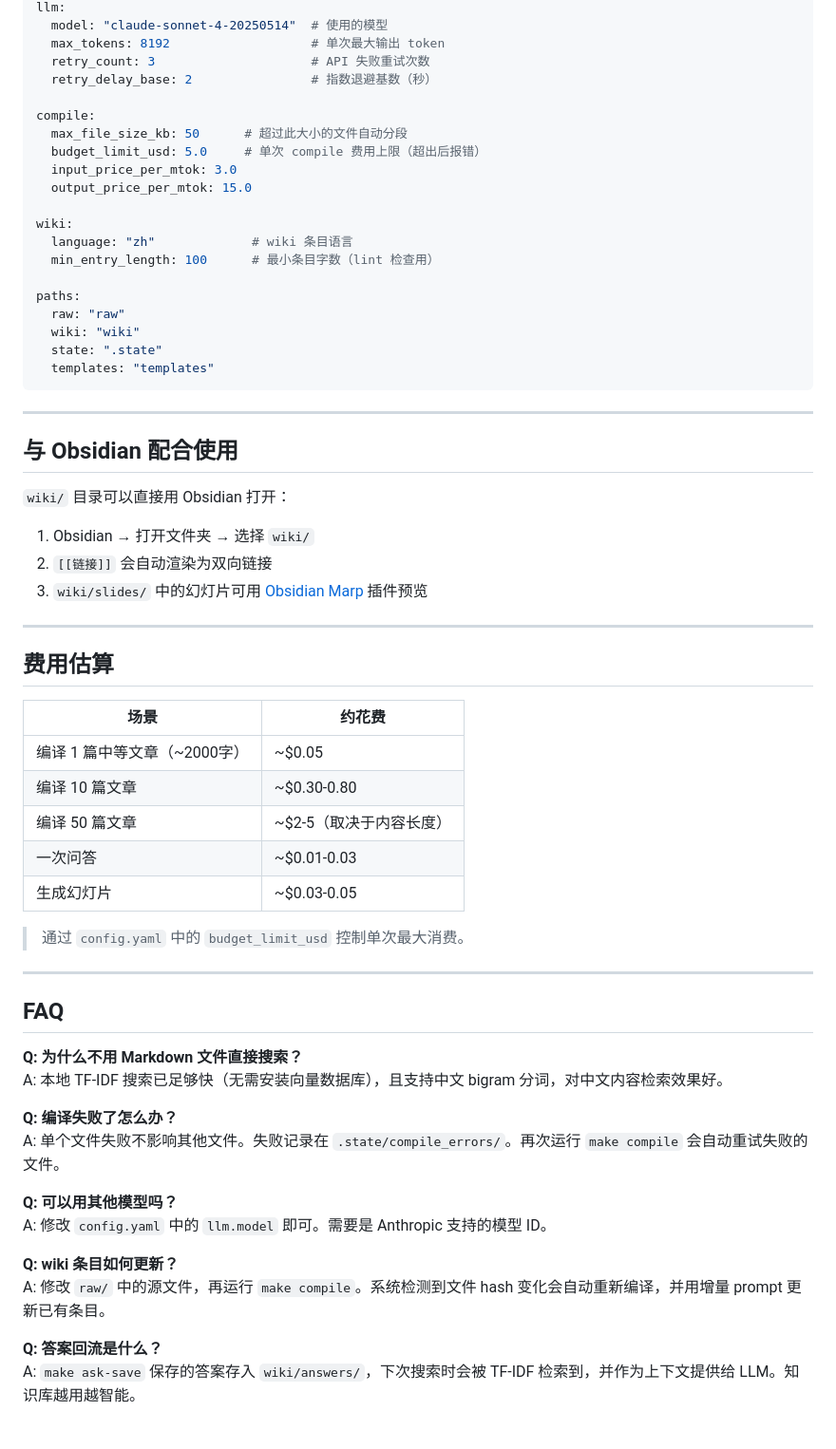
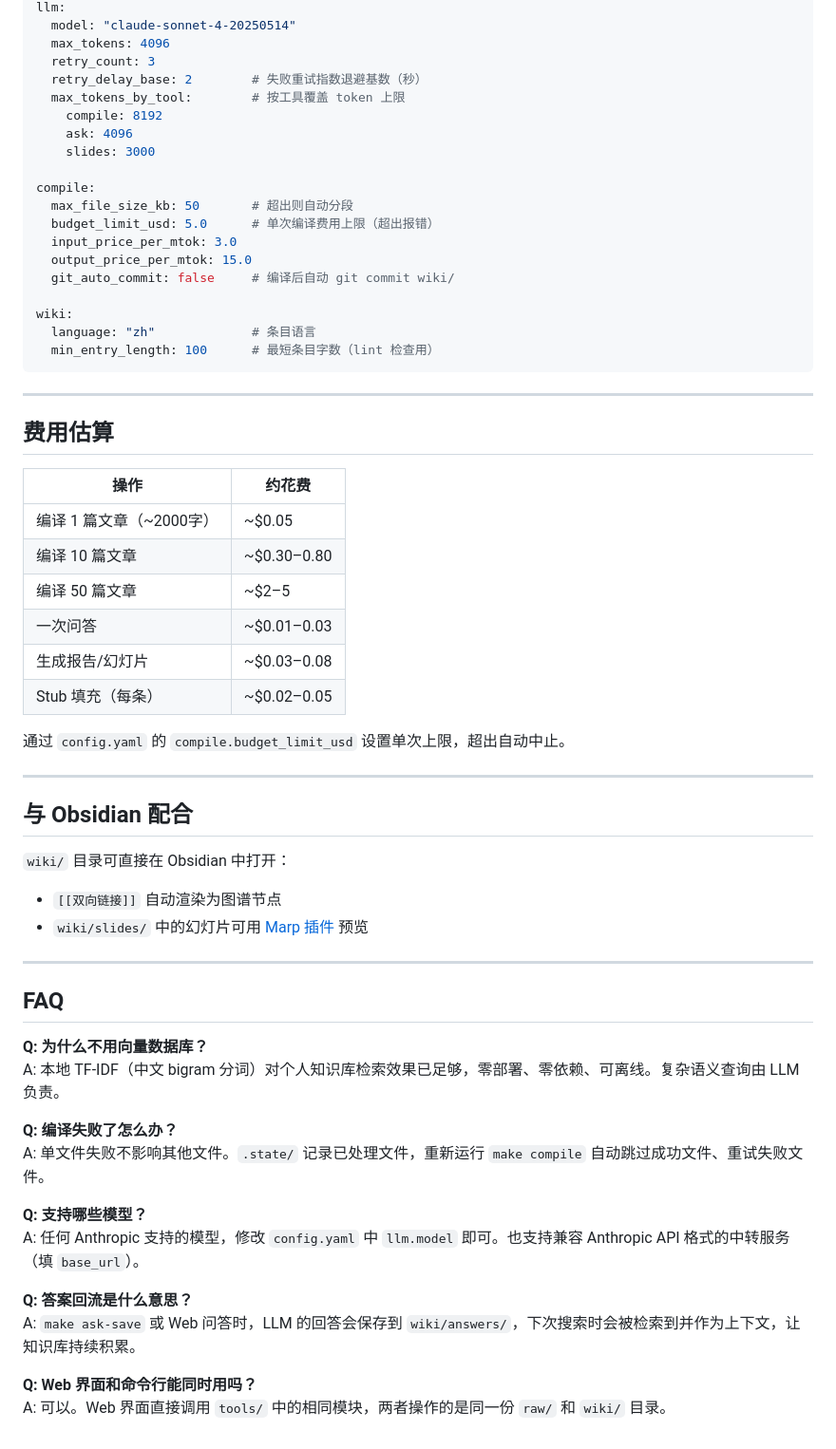
Before and after one commit to sima1723/llm-kb, a Markdown page: README.md, the part around one of its changes. Shown at 95% size. Rendered like a GitHub page.

````diff
--- a/README.md
+++ b/README.md
@@ -135,65 +258,63 @@ llm-kb/
 llm:
-  model: "claude-sonnet-4-20250514"  # 使用的模型
-  max_tokens: 8192                   # 单次最大输出 token
-  retry_count: 3                     # API 失败重试次数
-  retry_delay_base: 2                # 指数退避基数（秒）
+  model: "claude-sonnet-4-20250514"
+  max_tokens: 4096
+  retry_count: 3
+  retry_delay_base: 2        # 失败重试指数退避基数（秒）
+  max_tokens_by_tool:        # 按工具覆盖 token 上限
+    compile: 8192
+    ask: 4096
+    slides: 3000
 
 compile:
-  max_file_size_kb: 50      # 超过此大小的文件自动分段
-  budget_limit_usd: 5.0     # 单次 compile 费用上限（超出后报错）
+  max_file_size_kb: 50       # 超出则自动分段
+  budget_limit_usd: 5.0      # 单次编译费用上限（超出报错）
   input_price_per_mtok: 3.0
   output_price_per_mtok: 15.0
+  git_auto_commit: false     # 编译后自动 git commit wiki/
 
 wiki:
-  language: "zh"             # wiki 条目语言
-  min_entry_length: 100      # 最小条目字数（lint 检查用）
-
-paths:
-  raw: "raw"
-  wiki: "wiki"
-  state: ".state"
-  templates: "templates"
+  language: "zh"             # 条目语言
+  min_entry_length: 100      # 最短条目字数（lint 检查用）
 ```
-
----
-
-## 与 Obsidian 配合使用
-
-`wiki/` 目录可以直接用 Obsidian 打开：
-
-1. Obsidian → 打开文件夹 → 选择 `wiki/`
-2. `[[链接]]` 会自动渲染为双向链接
-3. `wiki/slides/` 中的幻灯片可用 [Obsidian Marp](https://github.com/samuele-cozzi/obsidian-marp-slides) 插件预览
 
 ---
 
 ## 费用估算
 
-| 场景 | 约花费 |
+| 操作 | 约花费 |
 |------|--------|
-| 编译 1 篇中等文章（~2000字） | ~$0.05 |
-| 编译 10 篇文章 | ~$0.30-0.80 |
-| 编译 50 篇文章 | ~$2-5（取决于内容长度） |
-| 一次问答 | ~$0.01-0.03 |
-| 生成幻灯片 | ~$0.03-0.05 |
+| 编译 1 篇文章（~2000字） | ~$0.05 |
+| 编译 10 篇文章 | ~$0.30–0.80 |
+| 编译 50 篇文章 | ~$2–5 |
+| 一次问答 | ~$0.01–0.03 |
+| 生成报告/幻灯片 | ~$0.03–0.08 |
+| Stub 填充（每条） | ~$0.02–0.05 |
 
-> 通过 `config.yaml` 中的 `budget_limit_usd` 控制单次最大消费。
+通过 `config.yaml` 的 `compile.budget_limit_usd` 设置单次上限，超出自动中止。
+
+---
+
+## 与 Obsidian 配合
+
+`wiki/` 目录可直接在 Obsidian 中打开：
+- `[[双向链接]]` 自动渲染为图谱节点
+- `wiki/slides/` 中的幻灯片可用 [Marp 插件](https://github.com/samuele-cozzi/obsidian-marp-slides) 预览
 
 ---
 
 ## FAQ
 
-**Q: 为什么不用 Markdown 文件直接搜索？**
-A: 本地 TF-IDF 搜索已足够快（无需安装向量数据库），且支持中文 bigram 分词，对中文内容检索效果好。
+**Q: 为什么不用向量数据库？**
+A: 本地 TF-IDF（中文 bigram 分词）对个人知识库检索效果已足够，零部署、零依赖、可离线。复杂语义查询由 LLM 负责。
 
 **Q: 编译失败了怎么办？**
-A: 单个文件失败不影响其他文件。失败记录在 `.state/compile_errors/`。再次运行 `make compile` 会自动重试失败的文件。
+A: 单文件失败不影响其他文件。`.state/` 记录已处理文件，重新运行 `make compile` 自动跳过成功文件、重试失败文件。
 
-**Q: 可以用其他模型吗？**
-A: 修改 `config.yaml` 中的 `llm.model` 即可。需要是 Anthropic 支持的模型 ID。
+**Q: 支持哪些模型？**
+A: 任何 Anthropic 支持的模型，修改 `config.yaml` 中 `llm.model` 即可。也支持兼容 Anthropic API 格式的中转服务（填 `base_url`）。
 
-**Q: wiki 条目如何更新？**
-A: 修改 `raw/` 中的源文件，再运行 `make compile`。系统检测到文件 hash 变化会自动重新编译，并用增量 prompt 更新已有条目。
+**Q: 答案回流是什么意思？**
+A: `make ask-save` 或 Web 问答时，LLM 的回答会保存到 `wiki/answers/`，下次搜索时会被检索到并作为上下文，让知识库持续积累。
 
-**Q: 答案回流是什么？**
-A: `make ask-save` 保存的答案存入 `wiki/answers/`，下次搜索时会被 TF-IDF 检索到，并作为上下文提供给 LLM。知识库越用越智能。
+**Q: Web 界面和命令行能同时用吗？**
+A: 可以。Web 界面直接调用 `tools/` 中的相同模块，两者操作的是同一份 `raw/` 和 `wiki/` 目录。
````
Also changed, not shown: other parts of README.md (+215 -92 lines).
